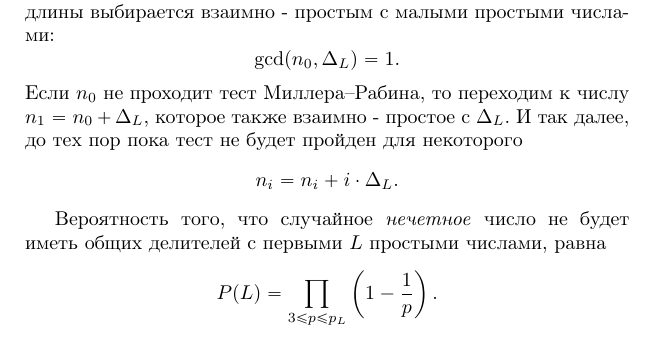
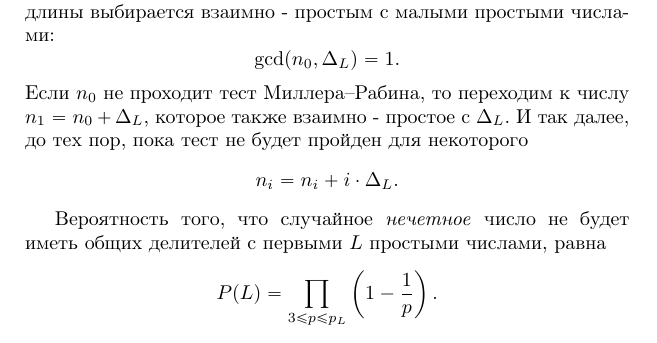
Before and after one commit to vlsergey/infosec, a LaTeX book (Information Security.tex, which reads pseudo-primes_generation.tex): part of page 243 of 263, cut so that both start at the same text. Compiled offline with pdfLaTeX.

Commit message:
Update pseudo-primes_generation.tex
Пропущена запятая.

```diff
--- a/pseudo-primes_generation.tex
+++ b/pseudo-primes_generation.tex
@@ -10,7 +10,7 @@
 %TODO Что то из Чебышева
 Для проверки на простоту случайное число $n_0$ нужной битовой длины выбирается взаимно - простым с малыми простыми числами:
     \[ \gcd(n_0, \Delta_L) = 1. \]
-Если $n_0$ не проходит тест Миллера--Рабина, то переходим к числу $n_1 = n_0 + \Delta_L$, которое также взаимно - простое с $\Delta_L$. И так далее, до тех пор пока тест не будет пройден  для некоторого
+Если $n_0$ не проходит тест Миллера--Рабина, то переходим к числу $n_1 = n_0 + \Delta_L$, которое также взаимно - простое с $\Delta_L$. И так далее, до тех пор, пока тест не будет пройден  для некоторого
     \[ n_i = n_i + i \cdot \Delta_L. \]
 
 Вероятность того, что случайное \textit{нечетное} число не будет иметь общих делителей с первыми $L$ простыми числами, равна
```
